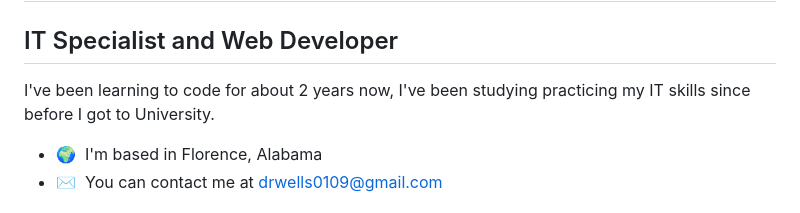
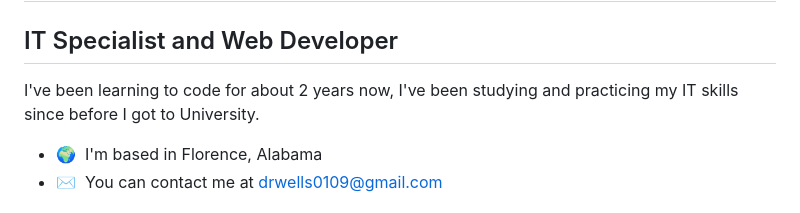
Before and after one commit to Dwells2003/Dwells2003, a Markdown page: README.md, the part around the change. Drawn GitHub-style.

```diff
--- a/README.md
+++ b/README.md
@@ -4,7 +4,7 @@ Hi ![](https://user-images.githubusercontent.com/18350557/176309783-0785949b-912
 IT Specialist and Web Developer
 -------------------------------
 
-I've been learning to code for about 2 years now, I've been studying practicing my IT skills since before I got to University.
+I've been learning to code for about 2 years now, I've been studying and practicing my IT skills since before I got to University.
 
 * 🌍  I'm based in Florence, Alabama
 * ✉️  You can contact me at [drwells0109@gmail.com](mailto:drwells0109@gmail.com)
```
